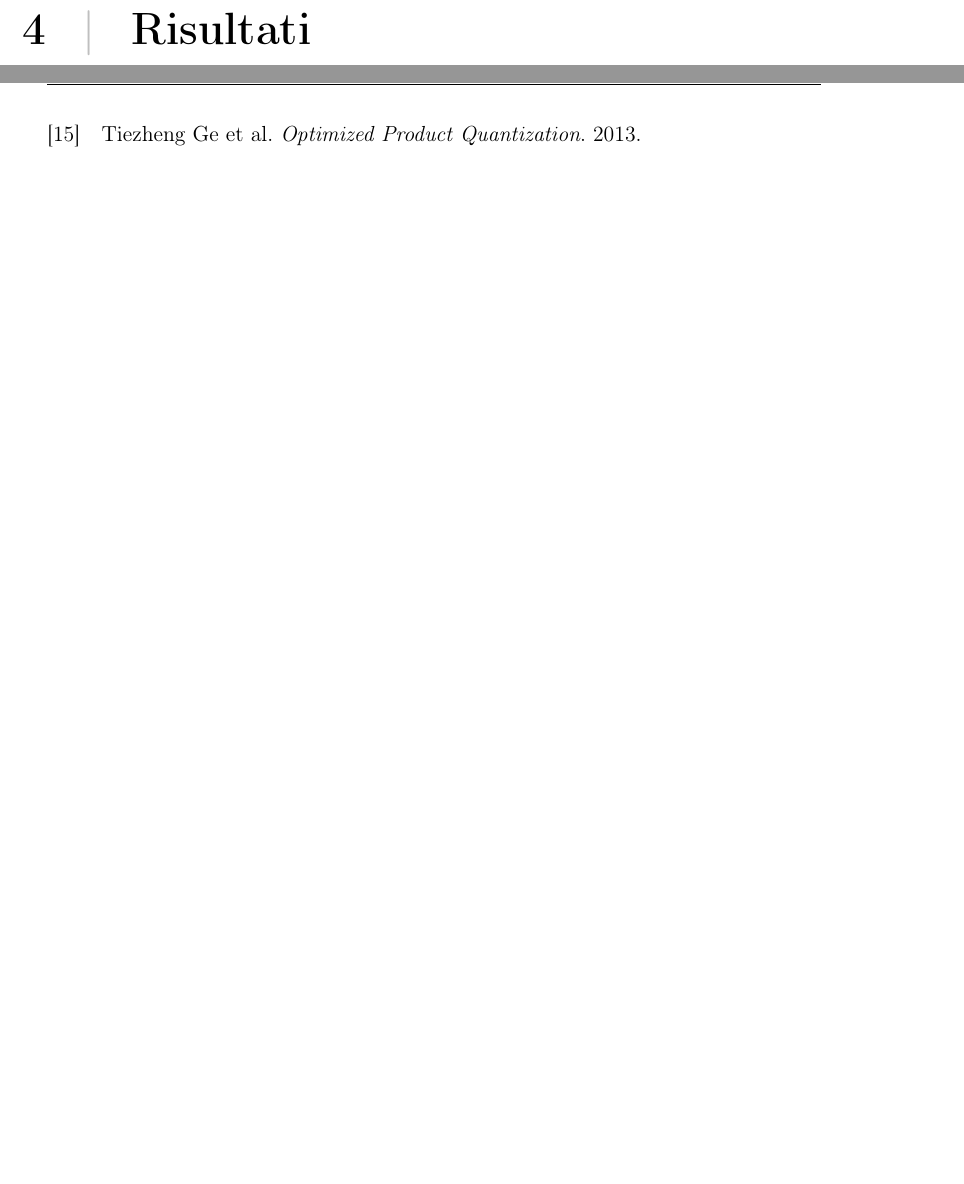
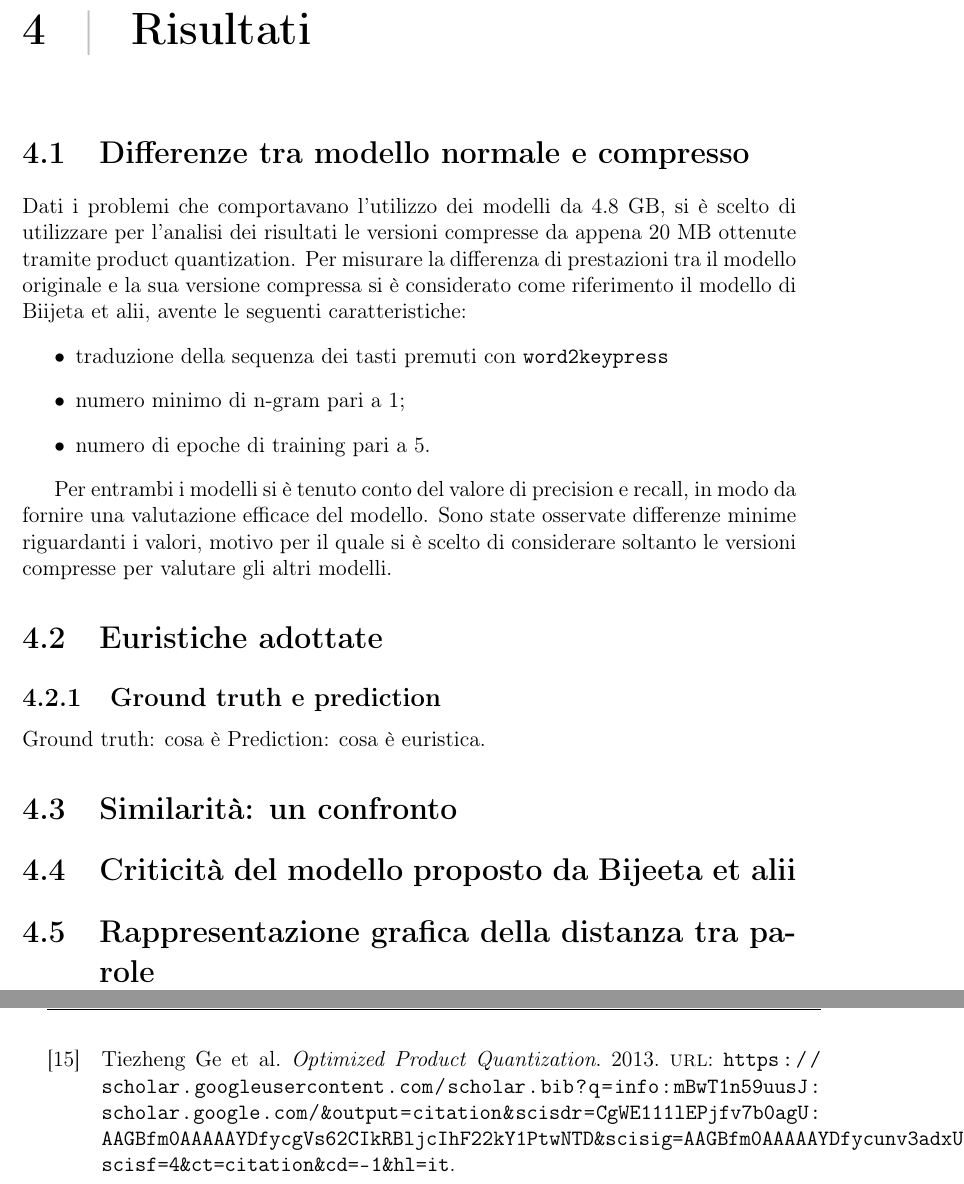
Before and after one commit to TryKatChup/Tesi-Triennale, a LaTeX book (tesi.tex, which reads bibliografia/bibliografia.bib, capitoli/5_risultati.tex): two parts of pages 31 and 38 of 38, joined at a grey line, cut so that both start at the same text, the shorter picture padded with empty space. Compiled offline with pdfLaTeX.

Commit message:
inizio capitolo risultati
qualcosa era andato storto coi grafici

```diff
--- a/bibliografia/bibliografia.bib
+++ b/bibliografia/bibliografia.bib
@@ -92,6 +92,7 @@ https://www.tensorflow.org/tutorials/text/word_embeddings
     author          = {Tiezheng Ge and Kaiming Hey and Qifa Ke and Jian Sun},
     title           = {Optimized Product Quantization},
     year            = {2013},
+    url             = {https://scholar.googleusercontent.com/scholar.bib?q=info:mBwT1n59uusJ:scholar.google.com/&output=citation&scisdr=CgWE111lEPjfv7b0agU:AAGBfm0AAAAAYDfycgVs62CIkRBljcIhF22kY1PtwNTD&scisig=AAGBfm0AAAAAYDfycunv3adxUpjtYPMjRVmJVVzaPBOP&scisf=4&ct=citation&cd=-1&hl=it},
 
 }
 
--- a/capitoli/5_risultati.tex
+++ b/capitoli/5_risultati.tex
@@ -1,2 +1,24 @@
 \chapter{Risultati}
+\section{Differenze tra modello normale e compresso}
+Dati i problemi che comportavano l'utilizzo dei modelli da 4.8 GB, si è scelto di utilizzare per l'analisi dei risultati le versioni compresse da appena 20 MB ottenute tramite product quantization.
+Per misurare la differenza di prestazioni tra il modello originale e la sua versione compressa si è considerato come riferimento il modello di Biijeta et alii, avente le seguenti caratteristiche:
+\begin{itemize}
+    \item traduzione della sequenza dei tasti premuti con \texttt{word2keypress}
+    \item numero minimo di n-gram pari a 1;
+    \item numero di epoche di training pari a 5.
+\end{itemize}
+
+Per entrambi i modelli si è tenuto conto del valore di precision e recall, in modo da fornire una valutazione efficace del modello.
+Sono state osservate differenze minime riguardanti i valori, motivo per il quale si è scelto di considerare soltanto le versioni compresse per valutare gli altri modelli.
+
+\section{Euristiche adottate}
+\subsection{Ground truth e prediction}
+Ground truth: cosa è
+Prediction: cosa è
+euristica.
+
+\section{Similarità: un confronto}
+\section{Criticità del modello proposto da Bijeeta et alii}
+\section{Rappresentazione grafica della distanza tra parole}
+
 \label{ch:risultati}
```
Also changed, not shown: immagini/CORRETTO_w2kp_nmingram=1_epochs=5.png (added), immagini/CORRETTO_w2kp_nmingram=2_epochs=10.png (added), immagini/no_w2kp_nmingram=1_epochs=5.png (added), immagini/no_w2kp_nmingram=2_epochs=10.png (added), immagini/no_w2kp_nmingram=2_epochs=5.png (added), immagini/w2kp_nmingram=1_epochs=5.png (added), immagini/w2kp_nmingram=2_epochs=10.png (added), tesi.pdf.
